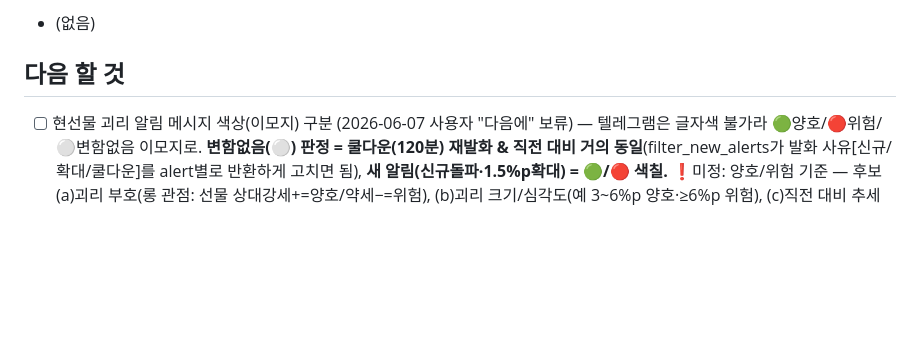
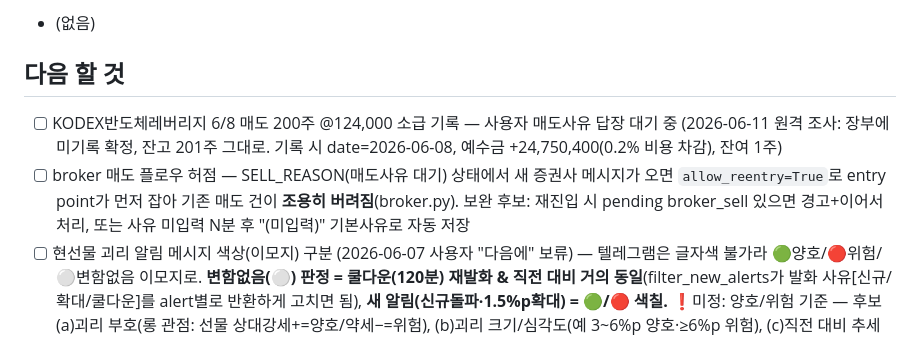
Before and after one commit to okvs/invest_log, a Markdown page: progress.md, the part around the change. Drawn GitHub-style; blank space fills up the shorter version.

Commit message:
docs(progress): 6/8 KODEX반도체레버리지 매도 미기록 조사 — 소급기록 대기 + broker 매도 재진입 허점 메모
Co-Authored-By: Claude Fable 5 <noreply@anthropic.com>

```diff
--- a/progress.md
+++ b/progress.md
@@ -67,6 +67,8 @@
 - (없음)
 
 ## 다음 할 것
+- [ ] KODEX반도체레버리지 6/8 매도 200주 @124,000 소급 기록 — 사용자 매도사유 답장 대기 중 (2026-06-11 원격 조사: 장부에 미기록 확정, 잔고 201주 그대로. 기록 시 date=2026-06-08, 예수금 +24,750,400(0.2% 비용 차감), 잔여 1주)
+- [ ] broker 매도 플로우 허점 — SELL_REASON(매도사유 대기) 상태에서 새 증권사 메시지가 오면 `allow_reentry=True`로 entry point가 먼저 잡아 기존 매도 건이 **조용히 버려짐**(broker.py). 보완 후보: 재진입 시 pending broker_sell 있으면 경고+이어서 처리, 또는 사유 미입력 N분 후 "(미입력)" 기본사유로 자동 저장
 - [ ] 현선물 괴리 알림 메시지 색상(이모지) 구분 (2026-06-07 사용자 "다음에" 보류) — 텔레그램은 글자색 불가라 🟢양호/🔴위험/⚪변함없음 이모지로. **변함없음(⚪) 판정 = 쿨다운(120분) 재발화 & 직전 대비 거의 동일**(filter_new_alerts가 발화 사유[신규/확대/쿨다운]를 alert별로 반환하게 고치면 됨), **새 알림(신규돌파·1.5%p확대) = 🟢/🔴 색칠.** ❗미정: 양호/위험 기준 — 후보 (a)괴리 부호(롱 관점: 선물 상대강세+=양호/약세−=위험), (b)괴리 크기/심각도(예 3~6%p 양호·≥6%p 위험), (c)직전 대비 추세(좁혀짐=양호/벌어짐=위험). 이거 하나만 정하면 바로 구현.
 
 ## 블로커
```
